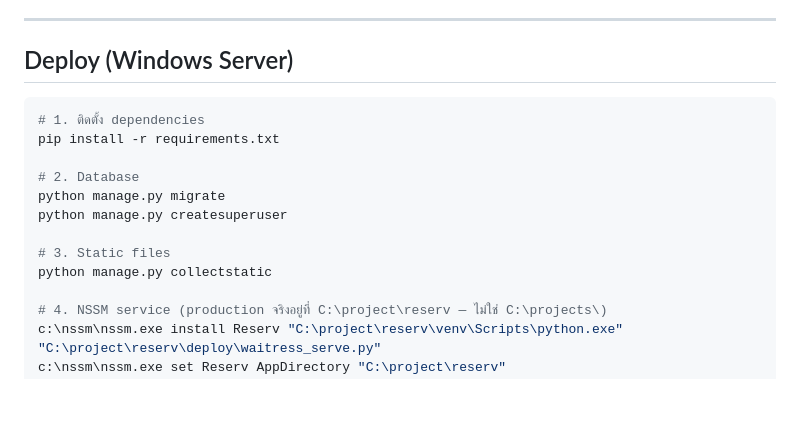
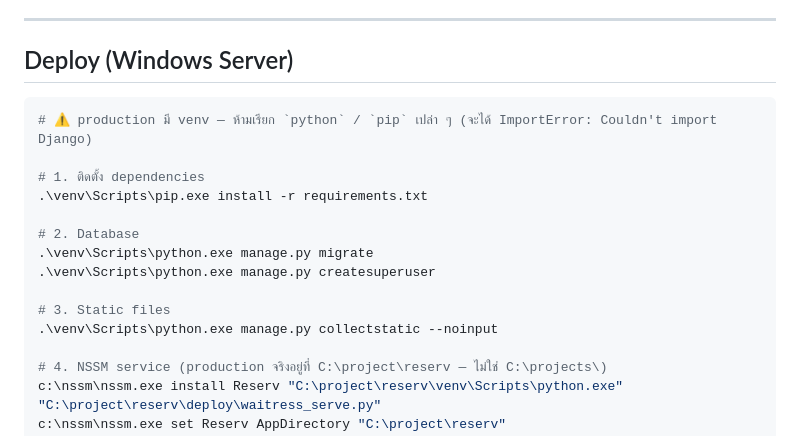
Before and after one commit to azimuthotg/reserv, a Markdown page: AGENTS.md, the part around the change. Drawn GitHub-style; blank space fills up the shorter version.

````diff
--- a/AGENTS.md
+++ b/AGENTS.md
@@ -280,15 +280,17 @@ filter ด้วย `room=booking.room` ที่เป็นห้องจร
 ## Deploy (Windows Server)
 
 ```bash
+# ⚠️ production มี venv — ห้ามเรียก `python` / `pip` เปล่า ๆ (จะได้ ImportError: Couldn't import Django)
+
 # 1. ติดตั้ง dependencies
-pip install -r requirements.txt
+.\venv\Scripts\pip.exe install -r requirements.txt
 
 # 2. Database
-python manage.py migrate
-python manage.py createsuperuser
+.\venv\Scripts\python.exe manage.py migrate
+.\venv\Scripts\python.exe manage.py createsuperuser
 
 # 3. Static files
-python manage.py collectstatic
+.\venv\Scripts\python.exe manage.py collectstatic --noinput
 
 # 4. NSSM service (production จริงอยู่ที่ C:\project\reserv — ไม่ใช่ C:\projects\)
 c:\nssm\nssm.exe install Reserv "C:\project\reserv\venv\Scripts\python.exe" "C:\project\reserv\deploy\waitress_serve.py"
````
Also changed, not shown: CLAUDE.md (+7 -4 lines), doc/deploy_guide.md (+14 -10 lines).
